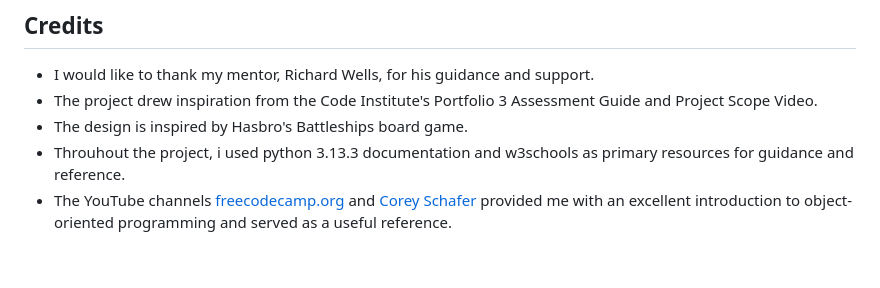
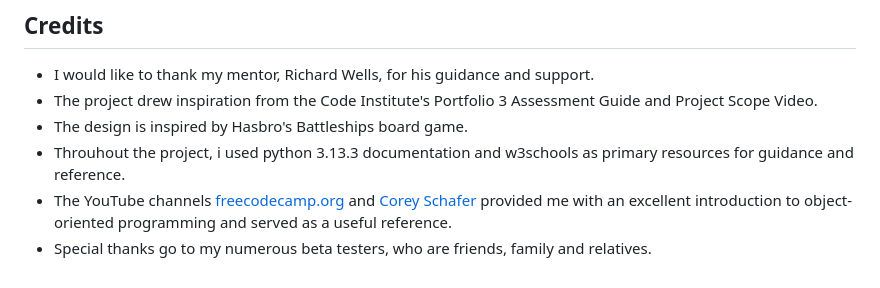
Before and after one commit to ksstrat/milestone-project-3, a Markdown page: README.md, the part around the change. Rendered like a GitHub page.

```diff
--- a/README.md
+++ b/README.md
@@ -185,3 +185,4 @@ Follow this step-by-step guide to play it locally:
 * The design is inspired by Hasbro's Battleships board game.
 * Throuhout the project, i used python 3.13.3 documentation and w3schools as primary resources for guidance and reference.
 * The YouTube channels [freecodecamp.org](https://www.youtube.com/watch?v=Ej_02ICOIgs) and [Corey Schafer](https://www.youtube.com/watch?v=ZDa-Z5JzLYM) provided me with an excellent introduction to object-oriented programming and served as a useful reference.
+* Special thanks go to my numerous beta testers, who are friends, family and relatives.
```
Also changed, not shown: TESTING.md (+48 -3 lines), docs/screenshots/cipl_board_py.png (added), docs/screenshots/cipl_game_py.png (added), docs/screenshots/cipl_run_py.png (added), docs/screenshots/cipl_ship_py.png (added).
